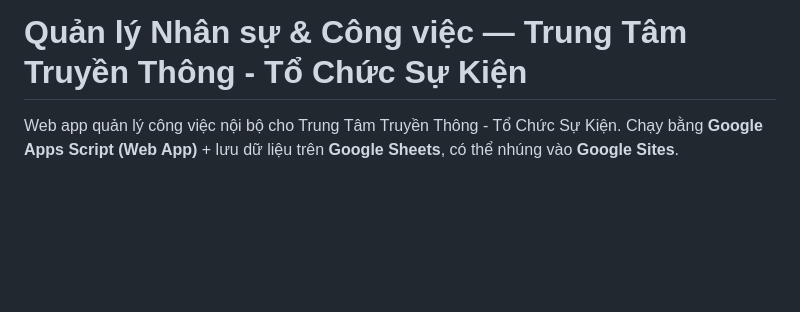
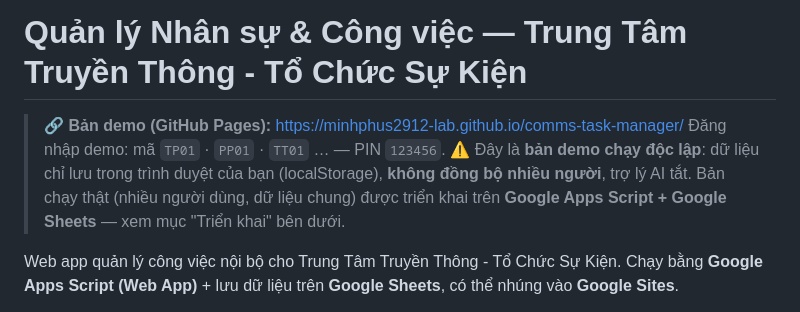
Before and after one commit to minhphus2912-lab/ttt-csk-task-manager, a Markdown page: README.md, the part around the change. Rendered like a GitHub page; blank space fills up the shorter version.

Commit message:
docs: thêm link demo GitHub Pages vào README
Co-Authored-By: Claude Opus 4.8 <noreply@anthropic.com>

```diff
--- a/README.md
+++ b/README.md
@@ -1,4 +1,8 @@
 # Quản lý Nhân sự & Công việc — Trung Tâm Truyền Thông - Tổ Chức Sự Kiện
+
+> 🔗 **Bản demo (GitHub Pages):** https://minhphus2912-lab.github.io/comms-task-manager/
+> Đăng nhập demo: mã `TP01` · `PP01` · `TT01` … — PIN `123456`.
+> ⚠️ Đây là **bản demo chạy độc lập**: dữ liệu chỉ lưu trong trình duyệt của bạn (localStorage), **không đồng bộ nhiều người**, trợ lý AI tắt. Bản chạy thật (nhiều người dùng, dữ liệu chung) được triển khai trên **Google Apps Script + Google Sheets** — xem mục "Triển khai" bên dưới.
 
 Web app quản lý công việc nội bộ cho Trung Tâm Truyền Thông - Tổ Chức Sự Kiện. Chạy bằng
 **Google Apps Script (Web App)** + lưu dữ liệu trên **Google Sheets**, có thể nhúng vào
```
